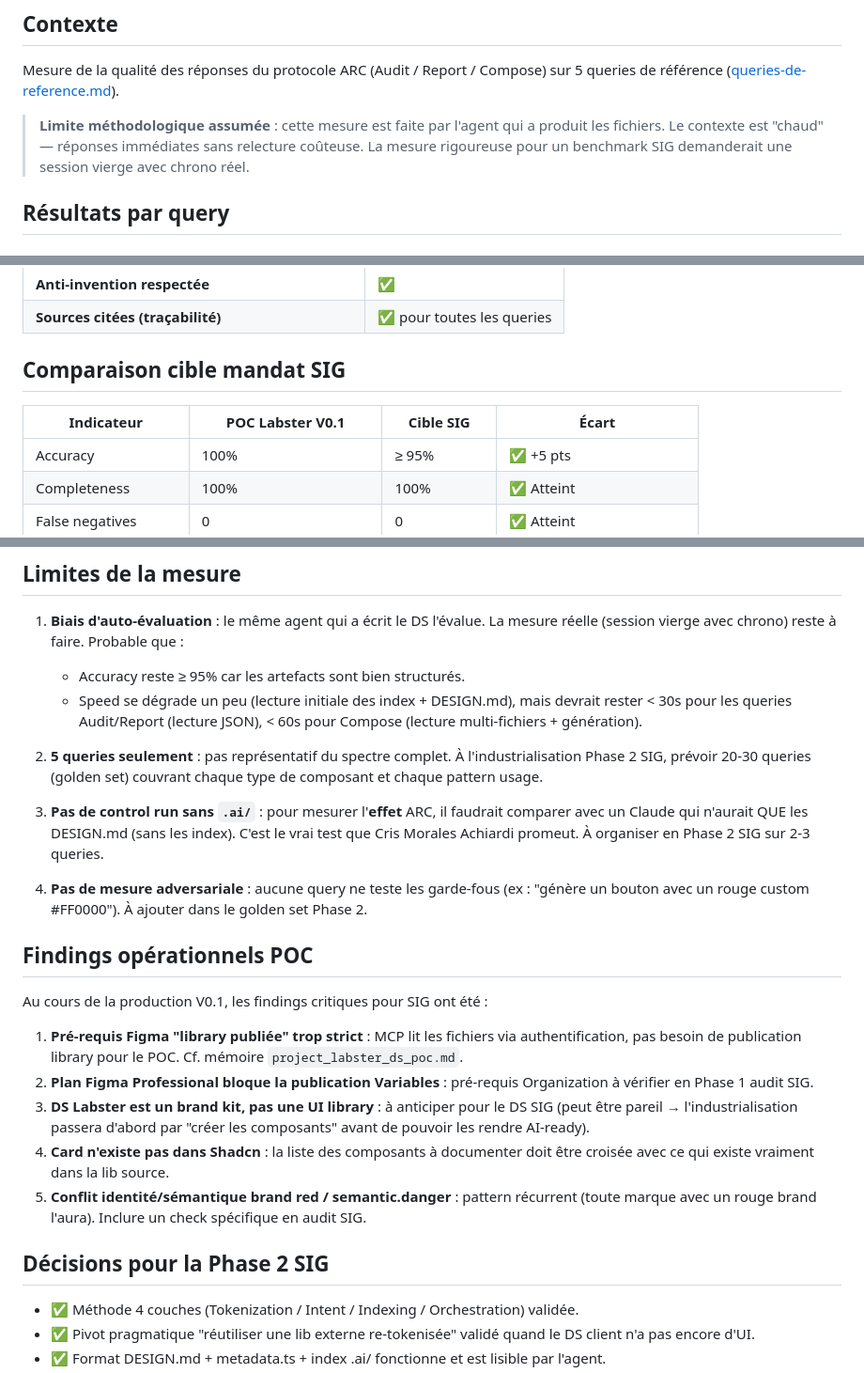
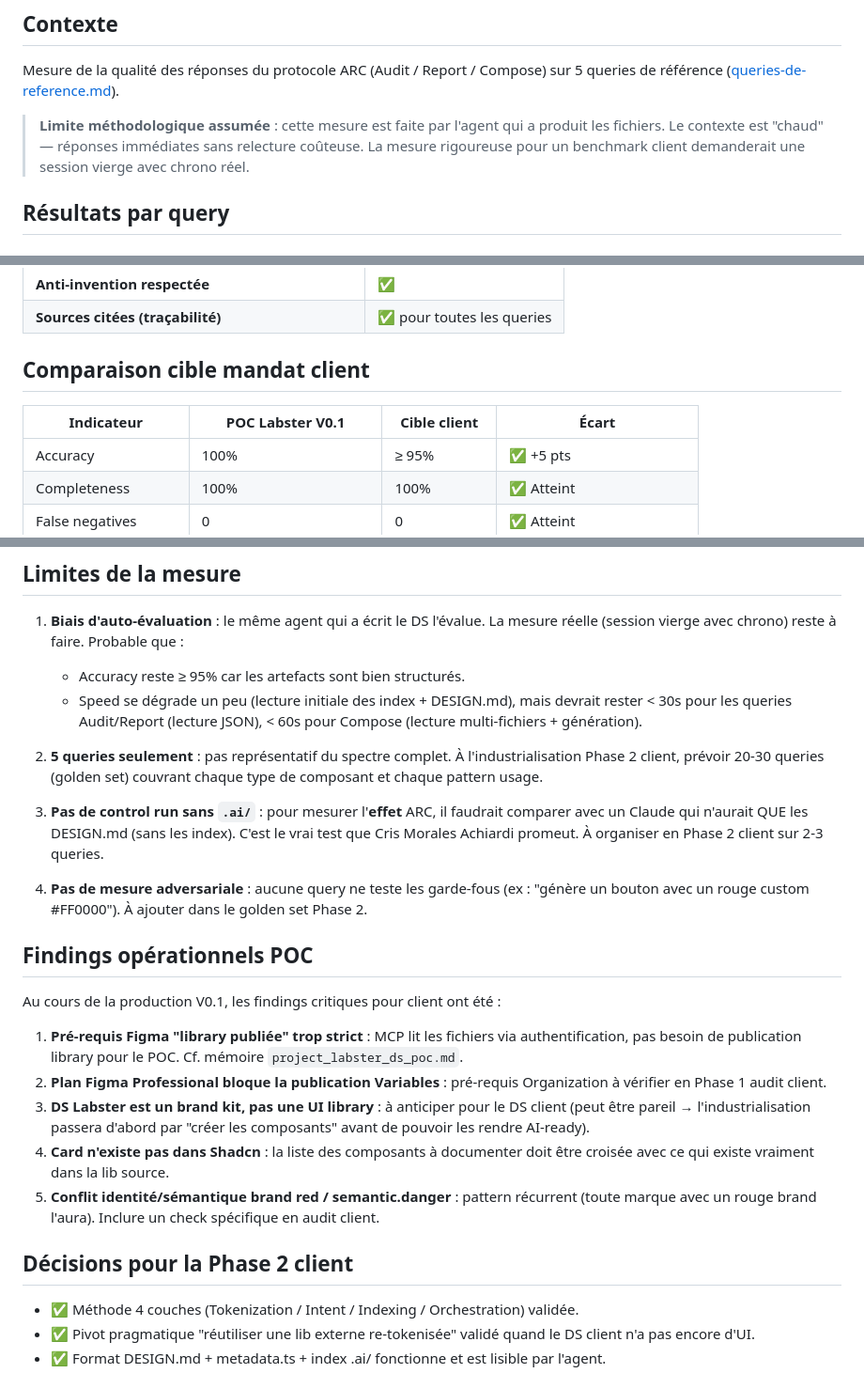
Before and after one commit to RLLacroix-coder/labster-ds-poc, a Markdown page: examples/mesure-arc-poc-2026-05-22.md, 3 parts joined by grey strips. Shown at 94% size. Drawn GitHub-style.

```diff
--- a/examples/mesure-arc-poc-2026-05-22.md
+++ b/examples/mesure-arc-poc-2026-05-22.md
@@ -12,7 +12,7 @@ biais_assume: Mesure par auto-évaluation dans la session qui a généré le DS.
 
 Mesure de la qualité des réponses du protocole ARC (Audit / Report / Compose) sur 5 queries de référence ([queries-de-reference.md](./queries-de-reference.md)).
 
-> **Limite méthodologique assumée** : cette mesure est faite par l'agent qui a produit les fichiers. Le contexte est "chaud" — réponses immédiates sans relecture coûteuse. La mesure rigoureuse pour un benchmark SIG demanderait une session vierge avec chrono réel.
+> **Limite méthodologique assumée** : cette mesure est faite par l'agent qui a produit les fichiers. Le contexte est "chaud" — réponses immédiates sans relecture coûteuse. La mesure rigoureuse pour un benchmark client demanderait une session vierge avec chrono réel.
 
 ## Résultats par query
 
@@ -90,9 +90,9 @@ Mesure de la qualité des réponses du protocole ARC (Audit / Report / Compose)
 | **Anti-invention respectée** | ✅ |
 | **Sources citées (traçabilité)** | ✅ pour toutes les queries |
 
-## Comparaison cible mandat SIG
+## Comparaison cible mandat client
 
-| Indicateur | POC Labster V0.1 | Cible SIG | Écart |
+| Indicateur | POC Labster V0.1 | Cible client | Écart |
 |---|---|---|---|
 | Accuracy | 100% | ≥ 95% | ✅ +5 pts |
 | Completeness | 100% | 100% | ✅ Atteint |
@@ -106,23 +106,23 @@ Mesure de la qualité des réponses du protocole ARC (Audit / Report / Compose)
    - Accuracy reste ≥ 95% car les artefacts sont bien structurés.
    - Speed se dégrade un peu (lecture initiale des index + DESIGN.md), mais devrait rester < 30s pour les queries Audit/Report (lecture JSON), < 60s pour Compose (lecture multi-fichiers + génération).
 
-2. **5 queries seulement** : pas représentatif du spectre complet. À l'industrialisation Phase 2 SIG, prévoir 20-30 queries (golden set) couvrant chaque type de composant et chaque pattern usage.
+2. **5 queries seulement** : pas représentatif du spectre complet. À l'industrialisation Phase 2 client, prévoir 20-30 queries (golden set) couvrant chaque type de composant et chaque pattern usage.
 
-3. **Pas de control run sans `.ai/`** : pour mesurer l'**effet** ARC, il faudrait comparer avec un Claude qui n'aurait QUE les DESIGN.md (sans les index). C'est le vrai test que Cris Morales Achiardi promeut. À organiser en Phase 2 SIG sur 2-3 queries.
+3. **Pas de control run sans `.ai/`** : pour mesurer l'**effet** ARC, il faudrait comparer avec un Claude qui n'aurait QUE les DESIGN.md (sans les index). C'est le vrai test que Cris Morales Achiardi promeut. À organiser en Phase 2 client sur 2-3 queries.
 
 4. **Pas de mesure adversariale** : aucune query ne teste les garde-fous (ex : "génère un bouton avec un rouge custom #FF0000"). À ajouter dans le golden set Phase 2.
 
 ## Findings opérationnels POC
 
-Au cours de la production V0.1, les findings critiques pour SIG ont été :
+Au cours de la production V0.1, les findings critiques pour client ont été :
 
 1. **Pré-requis Figma "library publiée" trop strict** : MCP lit les fichiers via authentification, pas besoin de publication library pour le POC. Cf. mémoire `project_labster_ds_poc.md`.
-2. **Plan Figma Professional bloque la publication Variables** : pré-requis Organization à vérifier en Phase 1 audit SIG.
-3. **DS Labster est un brand kit, pas une UI library** : à anticiper pour le DS SIG (peut être pareil → l'industrialisation passera d'abord par "créer les composants" avant de pouvoir les rendre AI-ready).
+2. **Plan Figma Professional bloque la publication Variables** : pré-requis Organization à vérifier en Phase 1 audit client.
+3. **DS Labster est un brand kit, pas une UI library** : à anticiper pour le DS client (peut être pareil → l'industrialisation passera d'abord par "créer les composants" avant de pouvoir les rendre AI-ready).
 4. **Card n'existe pas dans Shadcn** : la liste des composants à documenter doit être croisée avec ce qui existe vraiment dans la lib source.
-5. **Conflit identité/sémantique brand red / semantic.danger** : pattern récurrent (toute marque avec un rouge brand l'aura). Inclure un check spécifique en audit SIG.
+5. **Conflit identité/sémantique brand red / semantic.danger** : pattern récurrent (toute marque avec un rouge brand l'aura). Inclure un check spécifique en audit client.
 
-## Décisions pour la Phase 2 SIG
+## Décisions pour la Phase 2 client
 
 - ✅ Méthode 4 couches (Tokenization / Intent / Indexing / Orchestration) validée.
 - ✅ Pivot pragmatique "réutiliser une lib externe re-tokenisée" validé quand le DS client n'a pas encore d'UI.
```
